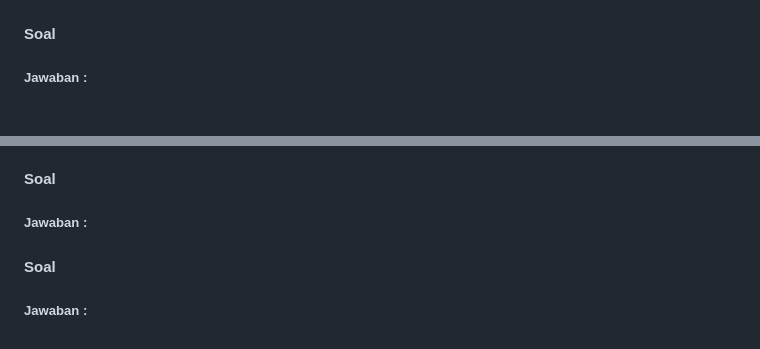
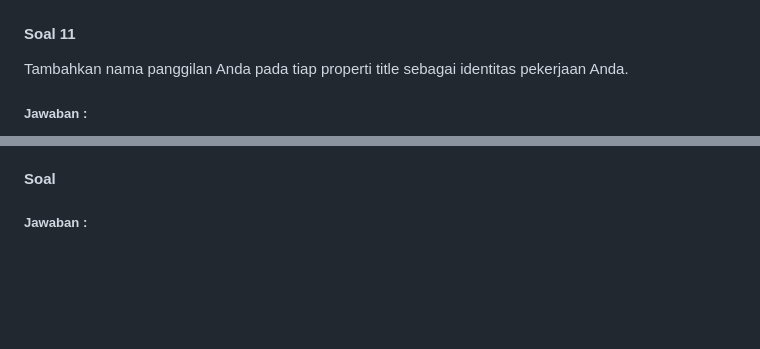
Before and after one commit to rzqmhb/2141720086-mobile-2023, a Markdown page: week_12/README.md, 2 parts joined by grey strips. Drawn GitHub-style; blank space fills up the shorter version.

Commit message:
week 12 : soal 11 & 12

````diff
--- a/week_12/README.md
+++ b/week_12/README.md
@@ -73,5 +73,6 @@ Panggil method handleError() tersebut di ElevatedButton, lalu run. Apa hasilnya?
 1. Pada langkah 1, method ```returnError``` hanya digunakan untuk melakukan ```throw exception``` dan error handling dilakukan di ```onPressed()``` pada ```elevatedButton```, sedangkan pada langkah 4, error handling dilakukan pada function ```handleError()```.
 2. output : <br> ![Alt text](image-4.png) <br> ![Alt text](mobile-7.gif)
 
-#### Soal
+#### Soal 11
+Tambahkan nama panggilan Anda pada tiap properti title sebagai identitas pekerjaan Anda.
 ##### Jawaban :
@@ -90,6 +102,3 @@ Panggil method handleError() tersebut di ElevatedButton, lalu run. Apa hasilnya?
 
 #### Soal
 ##### Jawaban :
-
-#### Soal
-##### Jawaban :
````
Also changed, not shown: other parts of week_12/README.md (+11 -0 lines), week_12/image-5.png (added), week_12/image-6.png (added), week_12/image-7.png (added), week_12/image-8.png (added), week_12/mobile-8.gif (added), week_12/mobile-9.gif (added), 8 other files.
